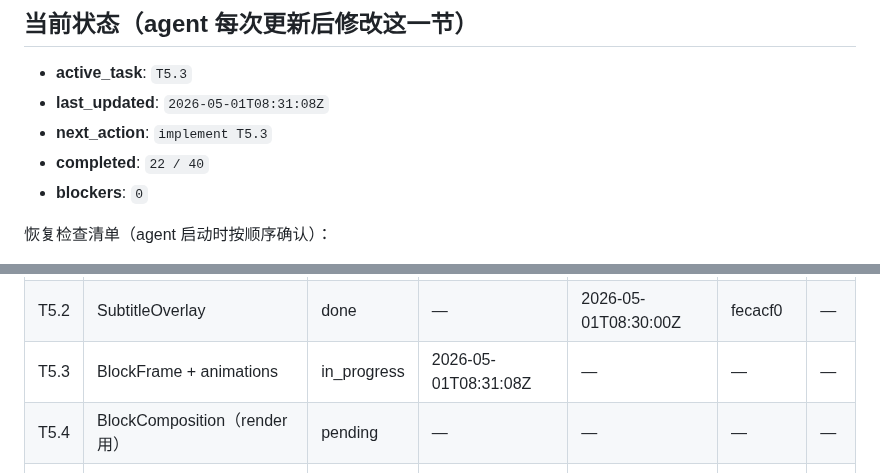
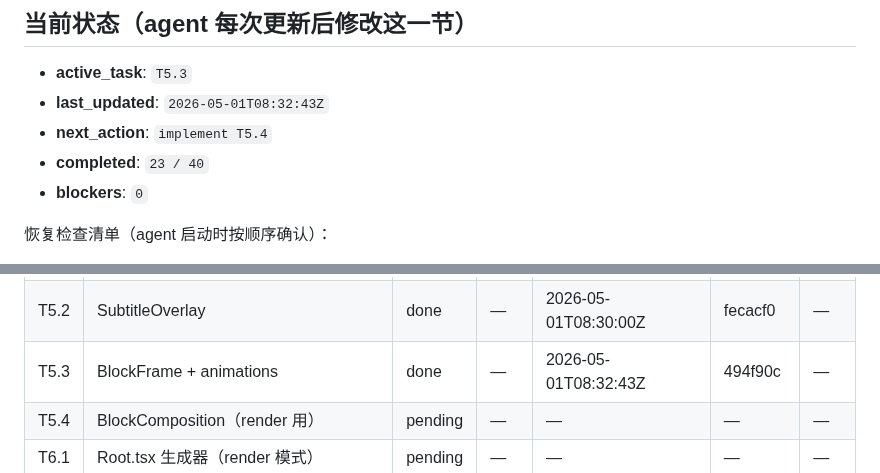
Before and after one commit to xslkim/AutoVideo, a Markdown page: PROGRESS.md, 2 parts joined by grey strips. Rendered like a GitHub page.

Commit message:
feat(T5.3): BlockFrame + animations

```diff
--- a/PROGRESS.md
+++ b/PROGRESS.md
@@ -7,9 +7,9 @@
 ## 当前状态（agent 每次更新后修改这一节）
 
 - **active_task**: `T5.3`
-- **last_updated**: `2026-05-01T08:31:08Z`
-- **next_action**: `implement T5.3`
-- **completed**: `22 / 40`
+- **last_updated**: `2026-05-01T08:32:43Z`
+- **next_action**: `implement T5.4`
+- **completed**: `23 / 40`
 - **blockers**: `0`
 
 恢复检查清单（agent 启动时按顺序确认）：
@@ -51,7 +51,7 @@
 | T4.5 | visuals 命令组装 | done | — | 2026-05-01T08:01:06Z | f445982 | — |
 | T5.1 | theme + 字体加载 | done | — | 2026-05-01T08:08:35Z | 3ddfd09 | — |
 | T5.2 | SubtitleOverlay | done | — | 2026-05-01T08:30:00Z | fecacf0 | — |
-| T5.3 | BlockFrame + animations | in_progress | 2026-05-01T08:31:08Z | — | — | — |
+| T5.3 | BlockFrame + animations | done | — | 2026-05-01T08:32:43Z | 494f90c | — |
 | T5.4 | BlockComposition（render 用） | pending | — | — | — | — |
 | T6.1 | Root.tsx 生成器（render 模式） | pending | — | — | — | — |
 | T6.2 | timing 计算 | pending | — | — | — | — |
```
